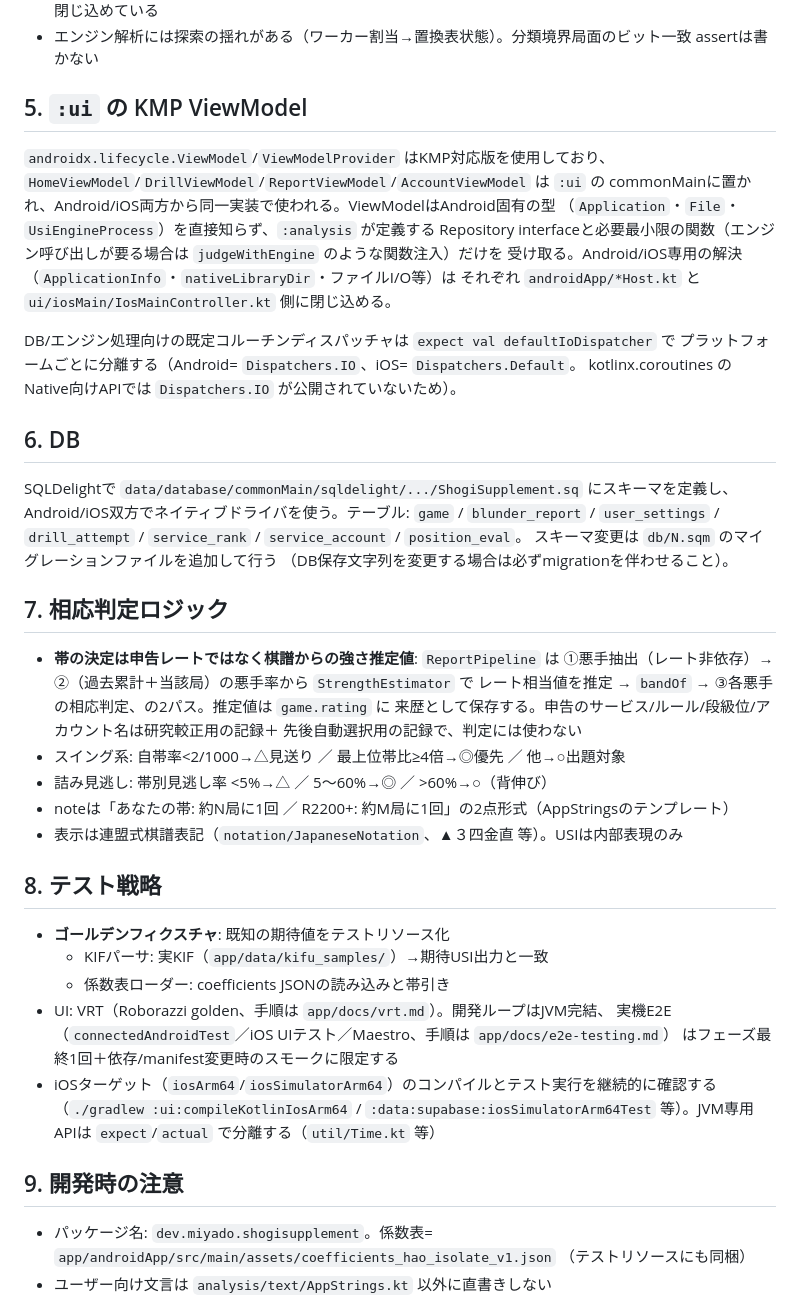
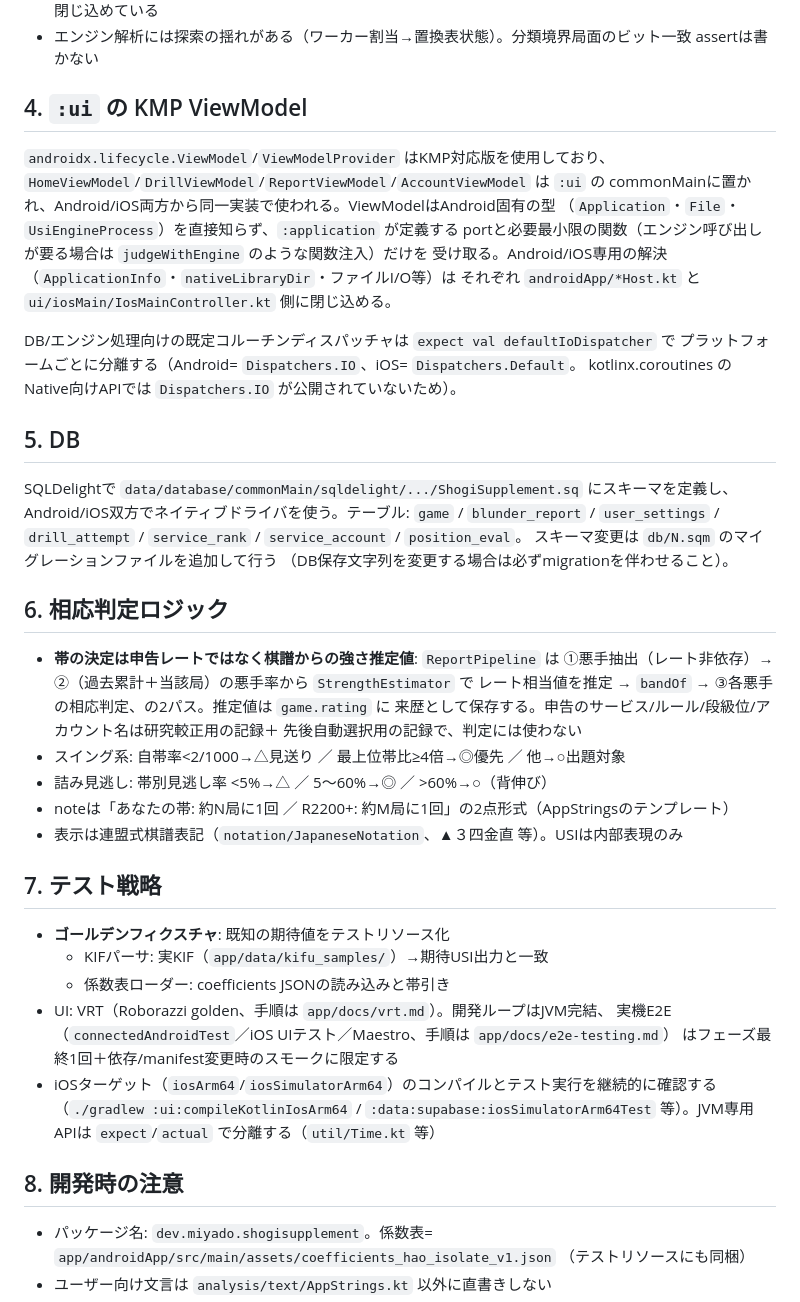
Before and after one commit to hmiyado/shogi-supplement, a Markdown page: docs/app-architecture.md, the part around one of its changes. GitHub-like rendering.

```diff
--- a/docs/app-architecture.md
+++ b/docs/app-architecture.md
@@ -221,13 +215,13 @@ commonMainのcontrollerか `:application` のuse caseに置く。
 - エンジン解析には探索の揺れがある（ワーカー割当→置換表状態）。分類境界局面のビット一致
   assertは書かない
 
-## 5. `:ui` の KMP ViewModel
+## 4. `:ui` の KMP ViewModel
 
 `androidx.lifecycle.ViewModel`/`ViewModelProvider` はKMP対応版を使用しており、
 `HomeViewModel`/`DrillViewModel`/`ReportViewModel`/`AccountViewModel` は `:ui` の
 commonMainに置かれ、Android/iOS両方から同一実装で使われる。ViewModelはAndroid固有の型
-（`Application`・`File`・`UsiEngineProcess`）を直接知らず、`:analysis` が定義する
-Repository interfaceと必要最小限の関数（エンジン呼び出しが要る場合は `judgeWithEngine` のような関数注入）だけを
+（`Application`・`File`・`UsiEngineProcess`）を直接知らず、`:application` が定義する
+portと必要最小限の関数（エンジン呼び出しが要る場合は `judgeWithEngine` のような関数注入）だけを
 受け取る。Android/iOS専用の解決（`ApplicationInfo`・`nativeLibraryDir`・ファイルI/O等）は
 それぞれ `androidApp/*Host.kt` と `ui/iosMain/IosMainController.kt` 側に閉じ込める。
 
@@ -235,7 +229,7 @@ DB/エンジン処理向けの既定コルーチンディスパッチャは `exp
 プラットフォームごとに分離する（Android= `Dispatchers.IO`、iOS= `Dispatchers.Default`。
 kotlinx.coroutines の Native向けAPIでは `Dispatchers.IO` が公開されていないため）。
 
-## 6. DB
+## 5. DB
 
 SQLDelightで `data/database/commonMain/sqldelight/.../ShogiSupplement.sq` にスキーマを定義し、
 Android/iOS双方でネイティブドライバを使う。テーブル: `game` / `blunder_report` /
@@ -243,7 +237,7 @@ Android/iOS双方でネイティブドライバを使う。テーブル: `game`
 スキーマ変更は `db/N.sqm` のマイグレーションファイルを追加して行う
 （DB保存文字列を変更する場合は必ずmigrationを伴わせること）。
 
-## 7. 相応判定ロジック
+## 6. 相応判定ロジック
 
 - **帯の決定は申告レートではなく棋譜からの強さ推定値**: `ReportPipeline` は
   ①悪手抽出（レート非依存）→ ②（過去累計＋当該局）の悪手率から `StrengthEstimator` で
@@ -255,7 +249,7 @@ Android/iOS双方でネイティブドライバを使う。テーブル: `game`
 - noteは「あなたの帯: 約N局に1回 ／ R2200+: 約M局に1回」の2点形式（AppStringsのテンプレート）
 - 表示は連盟式棋譜表記（`notation/JapaneseNotation`、▲３四金直 等）。USIは内部表現のみ
 
-## 8. テスト戦略
+## 7. テスト戦略
 
 - **ゴールデンフィクスチャ**: 既知の期待値をテストリソース化
   - KIFパーサ: 実KIF（`app/data/kifu_samples/`）→期待USI出力と一致
@@ -267,7 +261,7 @@ Android/iOS双方でネイティブドライバを使う。テーブル: `game`
   （`./gradlew :ui:compileKotlinIosArm64` / `:data:supabase:iosSimulatorArm64Test` 等）。JVM専用APIは
   `expect`/`actual` で分離する（`util/Time.kt` 等）
 
-## 9. 開発時の注意
+## 8. 開発時の注意
 
 - パッケージ名: `dev.miyado.shogisupplement`。係数表= `app/androidApp/src/main/assets/coefficients_hao_isolate_v1.json`
   （テストリソースにも同梱）
```
Also changed, not shown: other parts of docs/app-architecture.md (+19 -25 lines).
